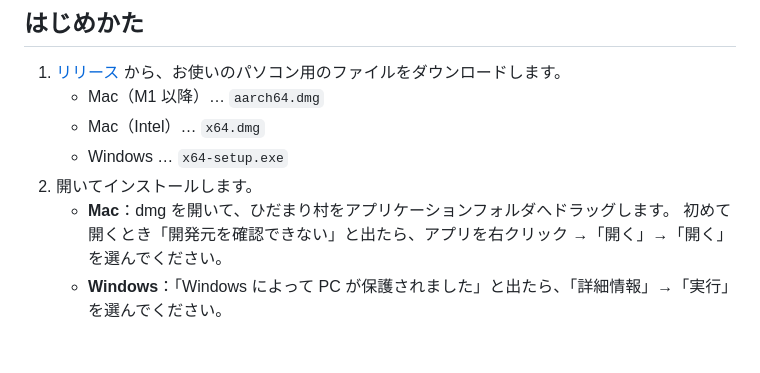
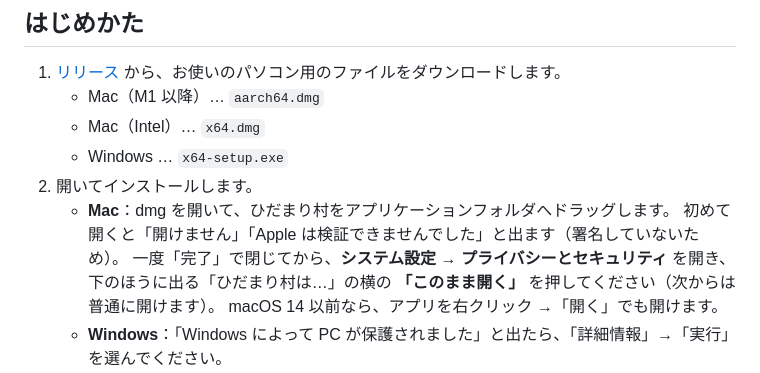
Before and after one commit to danielcycling/hidamari-village, a Markdown page: README.md, the part around the change. GitHub-like rendering; blank space fills up the shorter version.

Commit message:
README：macOS 15 以降の、署名なしアプリの開き方に合わせる
Co-Authored-By: Claude Opus 5.5 <noreply@anthropic.com>

```diff
--- a/README.md
+++ b/README.md
@@ -19,7 +19,10 @@ AI の村人が暮らす、小さなドット絵の村を見守るアプリで
    - Windows … `x64-setup.exe`
 2. 開いてインストールします。
    - **Mac**：dmg を開いて、ひだまり村をアプリケーションフォルダへドラッグします。
-     初めて開くとき「開発元を確認できない」と出たら、アプリを右クリック →「開く」→「開く」を選んでください。
+     初めて開くと「開けません」「Apple は検証できませんでした」と出ます（署名していないため）。
+     一度「完了」で閉じてから、**システム設定 → プライバシーとセキュリティ** を開き、
+     下のほうに出る「ひだまり村は…」の横の **「このまま開く」** を押してください（次からは普通に開けます）。
+     macOS 14 以前なら、アプリを右クリック →「開く」でも開けます。
    - **Windows**：「Windows によって PC が保護されました」と出たら、「詳細情報」→「実行」を選んでください。
 3. 起動すると「AIの準備」の画面が出ます。案内に沿って進めると、
    村人が考えるための AI（[Ollama](https://ollama.com) とモデル）が自動でダウンロードされます。
```
